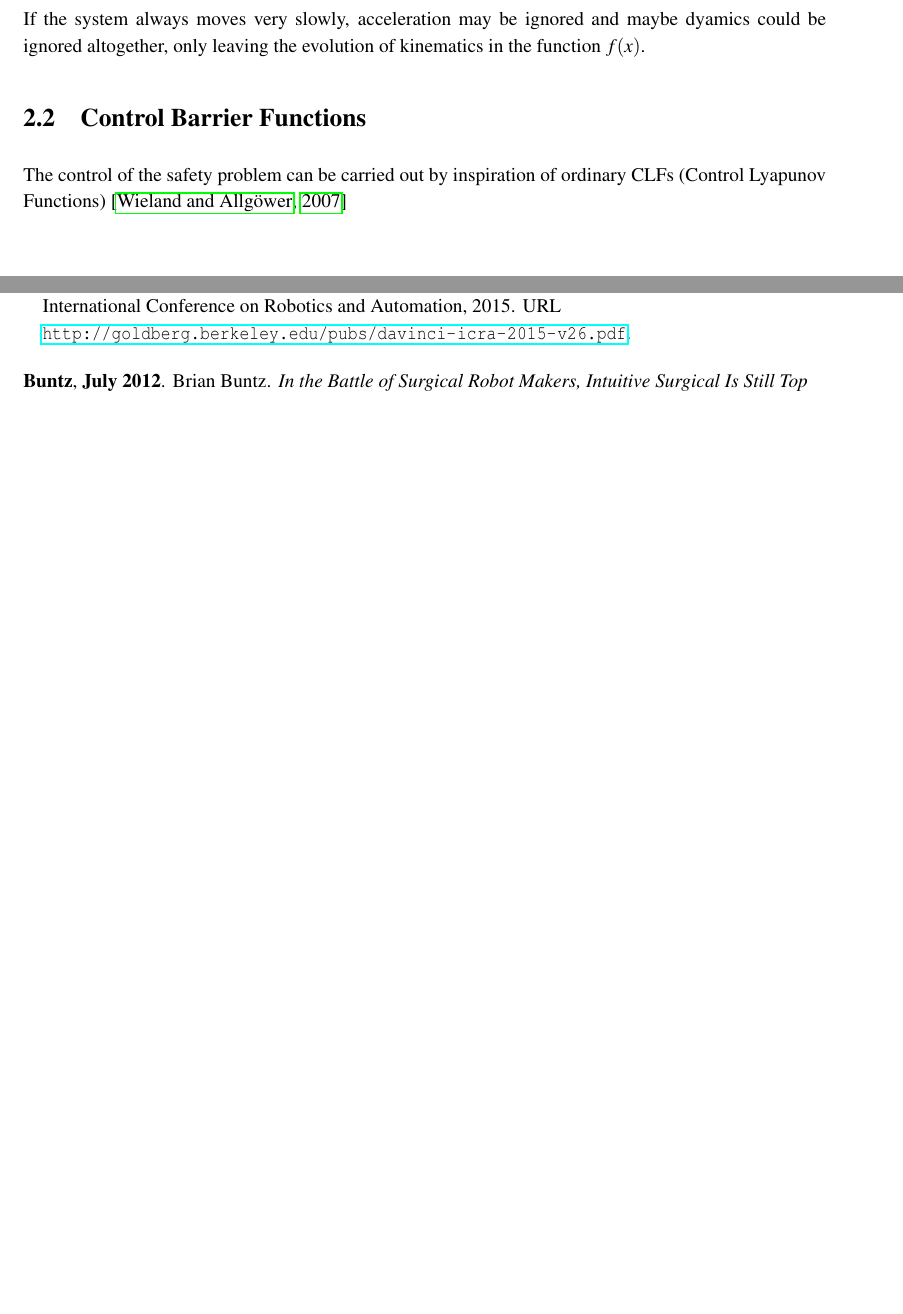
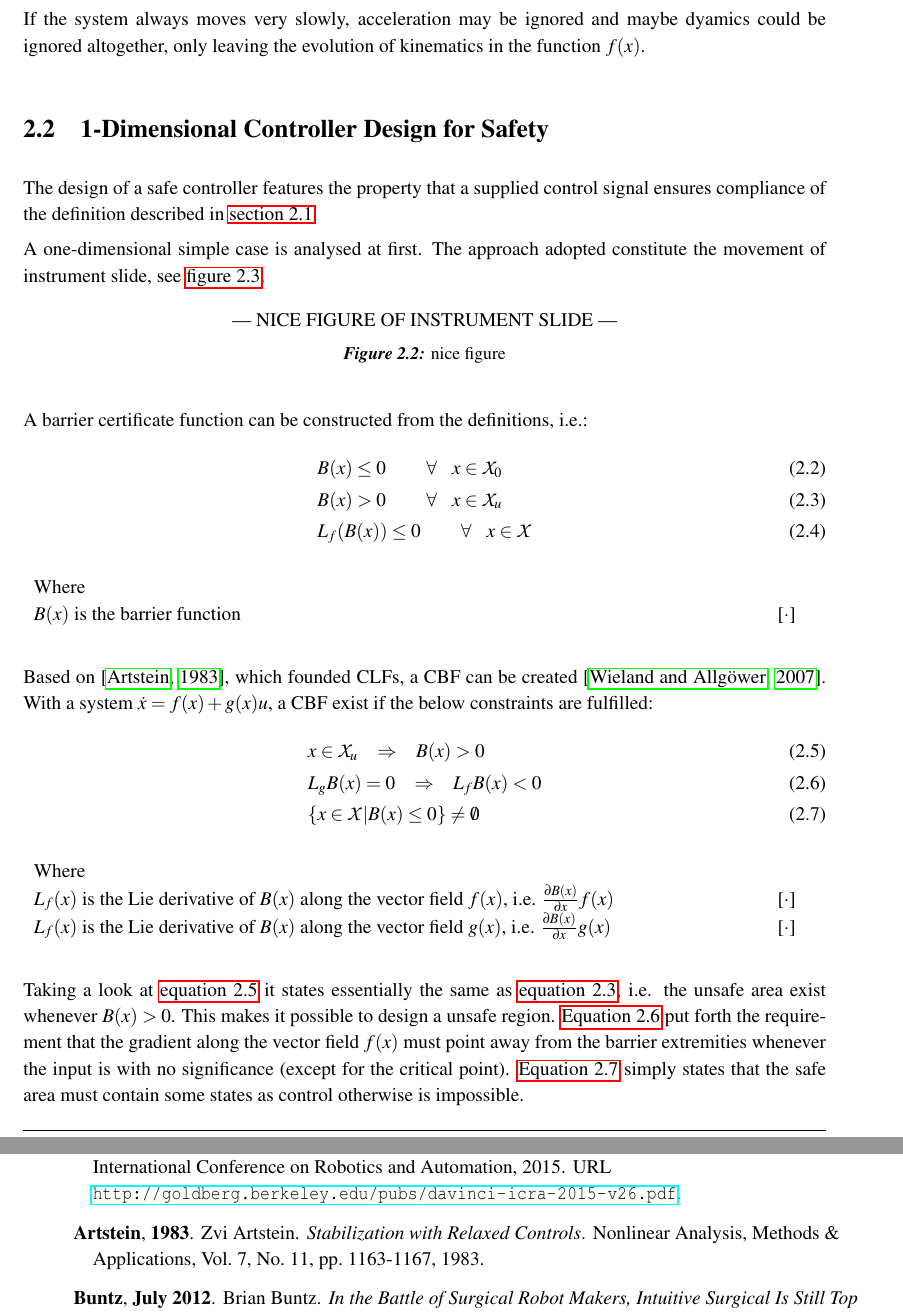
Before and after one commit to ChristianLykkegaard/da-Vinci, a LaTeX thesis (report/DaVinci_main.tex, which reads report/bibtex/litteratur.bib, report/safe_robotic_surgery.tex, report/symbols.tex): two parts of pages 20 and 22 of 46 before the commit and two parts of pages 20 and 23 of 47 after it, joined at a grey line, cut so that both start at the same text, the shorter picture padded with empty space. Compiled offline with pdfLaTeX; the source files are stored in an older character set and shown here as Unicode.

Commit message:
various safety stuff

```diff
--- a/report/bibtex/litteratur.bib
+++ b/report/bibtex/litteratur.bib
@@ -22,6 +22,16 @@
   Owner                    = {Britt},
   Timestamp                = {2015.02.17},
   Url                      = {http://goldberg.berkeley.edu/pubs/davinci-icra-2015-v26.pdf}
+}
+
+@Article{bib:artstein,
+  Title                    = {Stabilization with Relaxed Controls},
+  Author                   = {Zvi Artstein},
+  Journal                  = {Nonlinear Analysis, Methods \& Applications, Vol. 7, No. 11, pp. 1163-1167},
+  Year                     = {1983},
+
+  Owner                    = {christian},
+  Timestamp                = {2015.04.09}
 }
 
 @Article{bib:mddi,
--- a/report/safe_robotic_surgery.tex
+++ b/report/safe_robotic_surgery.tex
@@ -82,5 +82,47 @@ with the safety aspect from the CBF)   \\
 
 If the system always moves very slowly, acceleration may be ignored and maybe dyamics could be ignored altogether, only leaving the evolution of kinematics in the function $f(x)$.
 
-\section{Control Barrier Functions}
-The control of the safety problem can be carried out by inspiration of ordinary CLFs (Control Lyapunov Functions) \citep{bib:org_control}
+\section{1-Dimensional Controller Design for Safety}
+The design of a safe controller features the property that a supplied control signal ensures compliance of the definition described in \autoref{sec:safety-def}.
+
+A one-dimensional simple case is analysed at first. The approach adopted constitute the movement of instrument slide, see \autoref{fig:lol}.
+
+\begin{figure}[H]
+\center
+--- NICE FIGURE OF INSTRUMENT SLIDE ---
+\caption{nice figure}
+\label{fig:lol}
+\end{figure}
+
+A barrier certificate function can be constructed from the definitions, i.e.:
+\begin{flalign}
+& B(x) \leq 0 \kk  \forall \hspace{0.3cm} x \in \mathcal{X}_0  \label{cer1}\\
+& B(x) > 0  \kk  \forall \hspace{0.3cm} x \in \mathcal{X}_u \label{cer2} \\
+& L_f(B(x)) \leq 0 \kk  \forall \hspace{0.3cm} x \in \mathcal{X} \label{cer3}
+\end{flalign}
+\vspace{-0.8cm}
+\begin{longtable}{p{.9\textwidth} p{.1\textwidth} p{.1\textwidth}}
+Where  & & \\
+\gls{bar} is the barrier function & [$\cdot$] \\
+\end{longtable}
+\vspace*{-0.2cm}
+Based on \citep{bib:artstein}, which founded \gls{clf}s, a \gls{cbf} can be created \citep{bib:org_control}. With a system $\dot{x}=f(x)+g(x)u$, a \gls{cbf} exist if the below constraints are fulfilled:
+\begin{flalign}
+& x\in \mathcal{X}_u \hspace{0.3cm} \Rightarrow \hspace{0.3cm} B(x) > 0  \label{req1} \\
+& L_gB(x) = 0 \hspace{0.3cm} \Rightarrow \hspace{0.3cm} L_fB(x) < 0 \label{req2} \\
+& \{ x \in \mathcal{X} | B(x) \leq 0 \} \neq \emptyset \label{req3}
+\end{flalign}
+\vspace{-0.8cm}
+\begin{longtable}{p{.9\textwidth} p{.1\textwidth} p{.1\textwidth}}
+Where  & & \\
+$L_f(x)$ is the Lie derivative of $B(x)$ along the vector field  $f(x)$, i.e. $\frac{\partial B(x)}{\partial x}f(x)$ & [$\cdot$] \\
+$L_f(x)$ is the Lie derivative of $B(x)$ along the vector field  $g(x)$, i.e. $\frac{\partial B(x)}{\partial x}g(x)$ & [$\cdot$]
+\end{longtable}
+\vspace*{-0.2cm}
+Taking a look at \autoref{req1} it states essentially the same as \autoref{cer2}, i.e. the unsafe area exist whenever $B(x)>0$. This makes it possible to design a unsafe region. \Autoref{req2} put forth the requirement that the gradient along the vector field $f(x)$ must point away from the barrier extremities whenever the input is with no significance (except for the critical point). \Autoref{req3} simply states that the safe area must contain some states as control otherwise is impossible.
+\subsubsection{Modelling of Slide Movement}
+Modelling is not a focus point in this thesis. Consequently, merely a simple model of the slide movement is used. It may be approximated to a linear first order system with a dominating time constant \gls{taus}:
+\begin{flalign*}
+& Y(s) = \dfrac{1}{\tau_s s + 1}U(s) =  \dfrac{1/\tau_s}{s + 1/\tau_s}\,U(s) = (s+1/\tau_s)^{-1}\,1/\tau_s\,U(s) \kk  \overset{\overset{Y(s)=(C(sI-A)^{-1}B+D)U(s)}{\longrightarrow}}{\scriptsize \text{compare}}  \\
+& \dot{x} = \underbrace{-\tau_s^{-1}\,x}_{f_s(x)} + \underbrace{\tau_s^{-1}}_{g_s(x)} u
+\end{flalign*}
--- a/report/symbols.tex
+++ b/report/symbols.tex
@@ -8,7 +8,7 @@ sort=d, type=symbols, symbol=[$\cdot$]}
 
 \newglossaryentry{d}{
 name=$d$,
-description={Disturbance input, restricted to $d \in D \subseteq \mathbb{R}^p$ and convex. \gls{p} is the number of disturbance inputs},
+description={Disturbance input, restricted to $d \in D \subseteq \mathbb{R}^p$ and convex.},
 sort=d, type=symbols, symbol=[$\cdot$]}
 
 \newglossaryentry{fcl}{
@@ -36,12 +36,20 @@ name=$\phi_{X_0}^{\bar{d}}$,
 description={Trajectory initiating from the set of allowed initial conditions with bounded disturbance \gls{dbar}},
 sort=f, type=symbols, symbol=[$\cdot$]}
 
+\newglossaryentry{bar}{
+name=$B(x)$,
+description={Barrier function where $B(x)\,\in\,C^1(X)$},
+sort=f, type=symbols, symbol=[$\cdot$]}
 
+\newglossaryentry{taus}{
+name=$\tau_s$,
+description={Dominating time constant for slide movement},
+sort=f, type=symbols, symbol=[s]}
 
 \newglossaryentry{X}{
 name=$X$,
 description={The set of all states allowed when safety is considered. It belongs in $X \subseteq \mathbb{R}^n$},
-sort=x, type=symbols, symbol=[$\cdot$]}
+sort=f, type=symbols, symbol=[$\cdot$]}
 
 \newglossaryentry{X0}{
 name=$X_0$,
```
Also changed, not shown: report/figures/parabel_1.pdf (added), report/safe_robotic_surgery.tex (18 more changed lines).
